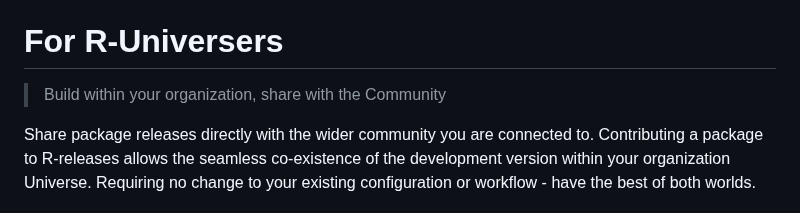
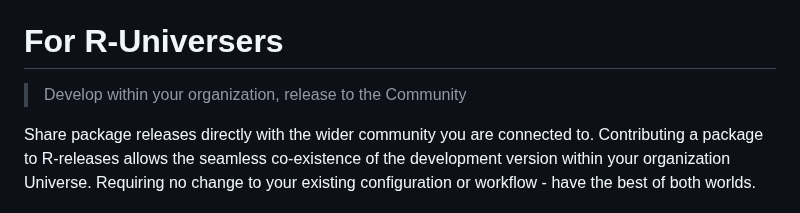
Before and after one commit to r-multiverse/help, a Markdown page: README.md, the part around the change. Rendered like a GitHub page.

Commit message:
alternative wording

```diff
--- a/README.md
+++ b/README.md
@@ -8,7 +8,7 @@ The R-releases effort originated from the [R Consortium Repositories Working Gro
 
 # For R-Universers
 
-> Build within your organization, share with the Community
+> Develop within your organization, release to the Community
 
 Share package releases directly with the wider community you are connected to. Contributing a package to R-releases allows the seamless co-existence of the development version within your organization Universe. Requiring no change to your existing configuration or workflow - have the best of both worlds.
 
```
